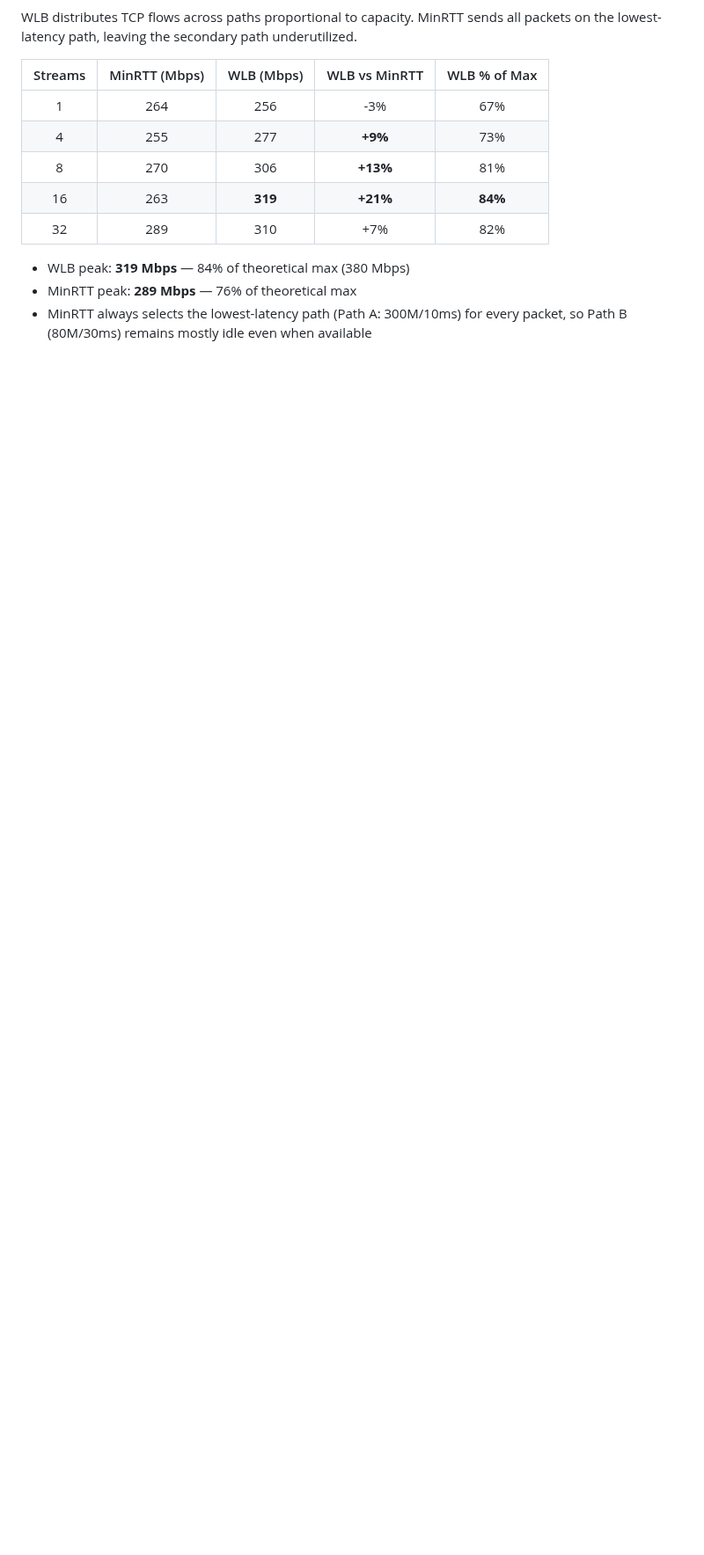
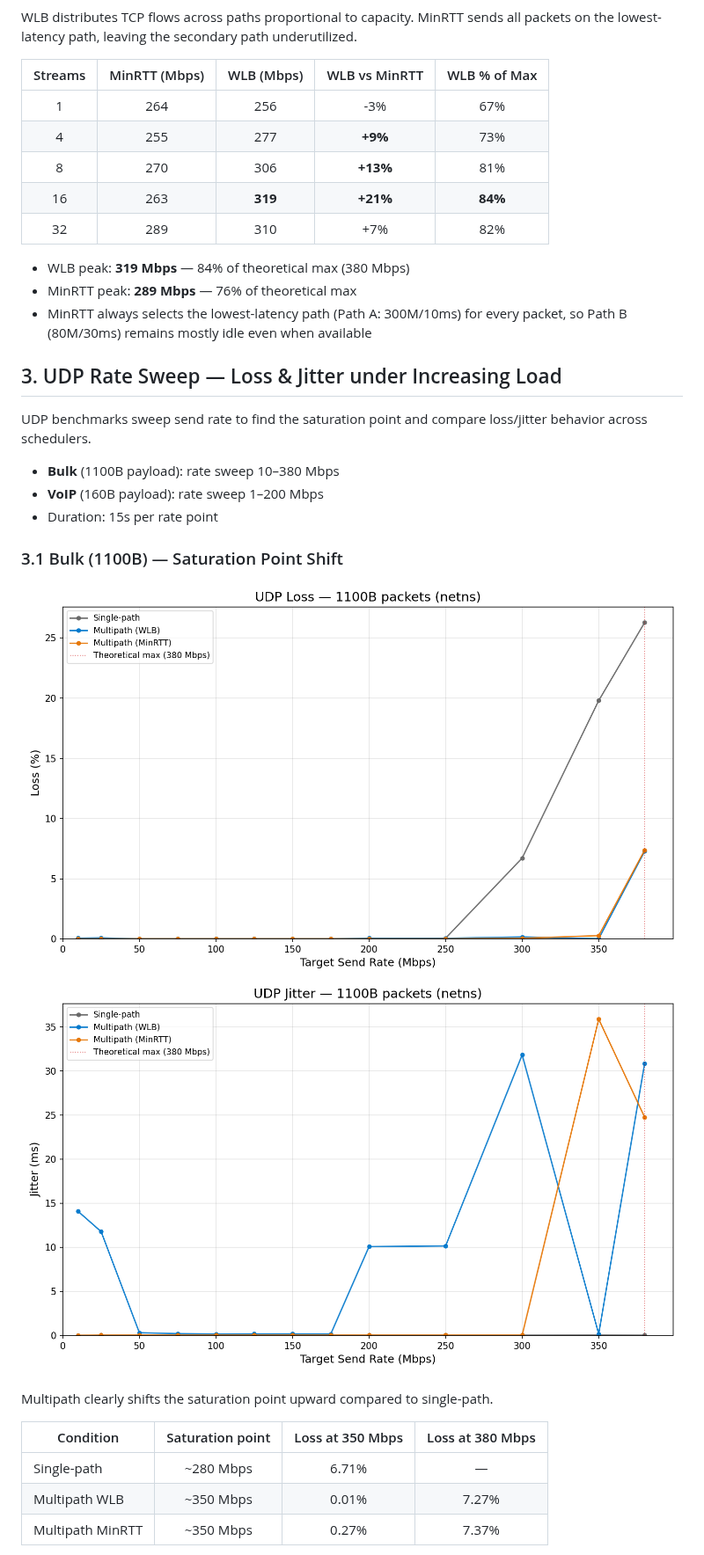
Before and after one commit to mp0rta/mqvpn, a Markdown page: docs/benchmarks_netns.md, the part around one of its changes. Shown at 88% size. Rendered like a GitHub page; pictures changed too: docs/udp_sweep_netns_1100B_jitter.png (added), docs/udp_sweep_netns_1100B_loss.png (added); blank space fills up the shorter version.

```diff
--- a/docs/benchmarks_netns.md
+++ b/docs/benchmarks_netns.md
@@ -57,3 +57,24 @@ WLB distributes TCP flows across paths proportional to capacity. MinRTT sends al
 - MinRTT peak: **289 Mbps** — 76% of theoretical max
 - MinRTT always selects the lowest-latency path (Path A: 300M/10ms) for every packet, so Path B (80M/30ms) remains mostly idle even when available
 
+## 3. UDP Rate Sweep — Loss & Jitter under Increasing Load
+
+UDP benchmarks sweep send rate to find the saturation point and compare loss/jitter behavior across schedulers.
+
+- **Bulk** (1100B payload): rate sweep 10–380 Mbps
+- **VoIP** (160B payload): rate sweep 1–200 Mbps
+- Duration: 15s per rate point
+
+### 3.1 Bulk (1100B) — Saturation Point Shift
+
+![1100B Loss](udp_sweep_netns_1100B_loss.png)
+![1100B Jitter](udp_sweep_netns_1100B_jitter.png)
+
+Multipath clearly shifts the saturation point upward compared to single-path.
+
+| Condition | Saturation point | Loss at 350 Mbps | Loss at 380 Mbps |
+|-----------|:---:|:---:|:---:|
+| Single-path | ~280 Mbps | 6.71% | — |
+| Multipath WLB | ~350 Mbps | 0.01% | 7.27% |
+| Multipath MinRTT | ~350 Mbps | 0.27% | 7.37% |
+
```
Also changed, not shown: other parts of docs/benchmarks_netns.md (+55 -0 lines), docs/udp_sweep_netns_160B_jitter.png (added), docs/udp_sweep_netns_160B_loss.png (added), 2 other files.
